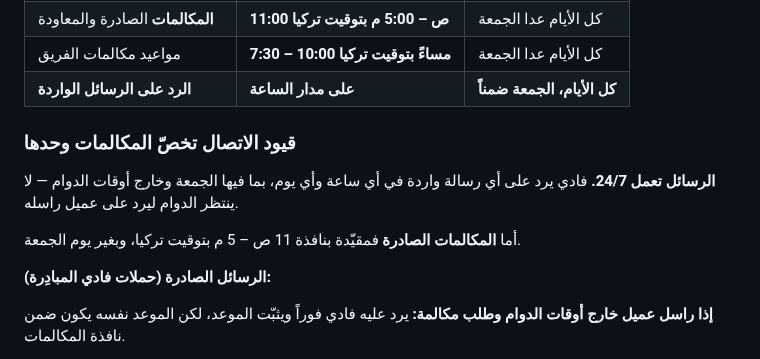
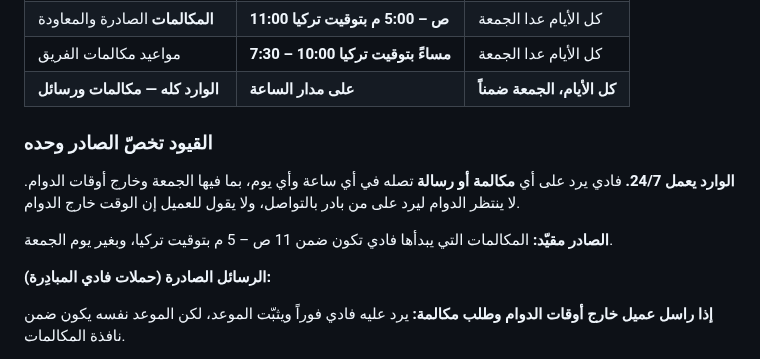
Before and after one commit to amjad11555/baiger-aa, a Markdown page: knowledge/services.md, the part around the change. GitHub-like rendering.

Commit message:
fix: الوارد كله يعمل 24/7 — مكالمات ورسائل
القيد الزمني يخص ما يبدأه فادي وحده. أي مكالمة أو رسالة تصله يرد عليها
في أي ساعة وأي يوم، الجمعة ضمناً، ولا يعتذر بأن الوقت خارج الدوام.

Co-Authored-By: Claude Opus 5 <noreply@anthropic.com>
Claude-Session: https://claude.ai/code/session_01W2dUyMNrDEU6BJcVqFXLSk

```diff
--- a/knowledge/services.md
+++ b/knowledge/services.md
@@ -125,14 +125,16 @@
 | تحية الافتتاح (صباحك / أوقاتك) | توقيت **بلد العميل** | — |
 | **المكالمات** الصادرة والمعاودة | **11:00 ص – 5:00 م بتوقيت تركيا** | كل الأيام عدا الجمعة |
 | مواعيد مكالمات الفريق | **7:30 – 10:00 مساءً بتوقيت تركيا** | كل الأيام عدا الجمعة |
-| **الرد على الرسائل الواردة** | **على مدار الساعة** | **كل الأيام، الجمعة ضمناً** |
+| **الوارد كله — مكالمات ورسائل** | **على مدار الساعة** | **كل الأيام، الجمعة ضمناً** |
 
-### قيود الاتصال تخصّ المكالمات وحدها
+### القيود تخصّ الصادر وحده
 
-**الرسائل تعمل 24/7.** فادي يرد على أي رسالة واردة في أي ساعة وأي يوم،
-بما فيها الجمعة وخارج أوقات الدوام — لا ينتظر الدوام ليرد على عميل راسله.
+**الوارد يعمل 24/7.** فادي يرد على أي **مكالمة أو رسالة** تصله في أي ساعة وأي يوم،
+بما فيها الجمعة وخارج أوقات الدوام. لا ينتظر الدوام ليرد على من بادر بالتواصل،
+ولا يقول للعميل إن الوقت خارج الدوام.
 
-أما **المكالمات الصادرة** فمقيّدة بنافذة 11 ص – 5 م بتوقيت تركيا، وبغير يوم الجمعة.
+**الصادر مقيّد:** المكالمات التي يبدأها فادي تكون ضمن 11 ص – 5 م بتوقيت تركيا،
+وبغير يوم الجمعة.
 
 **الرسائل الصادرة (حملات فادي المبادِرة):**
 <!-- ⚠️ هل تخضع لنفس قيود المكالمات، أم تُرسل في أي وقت؟ -->
```
